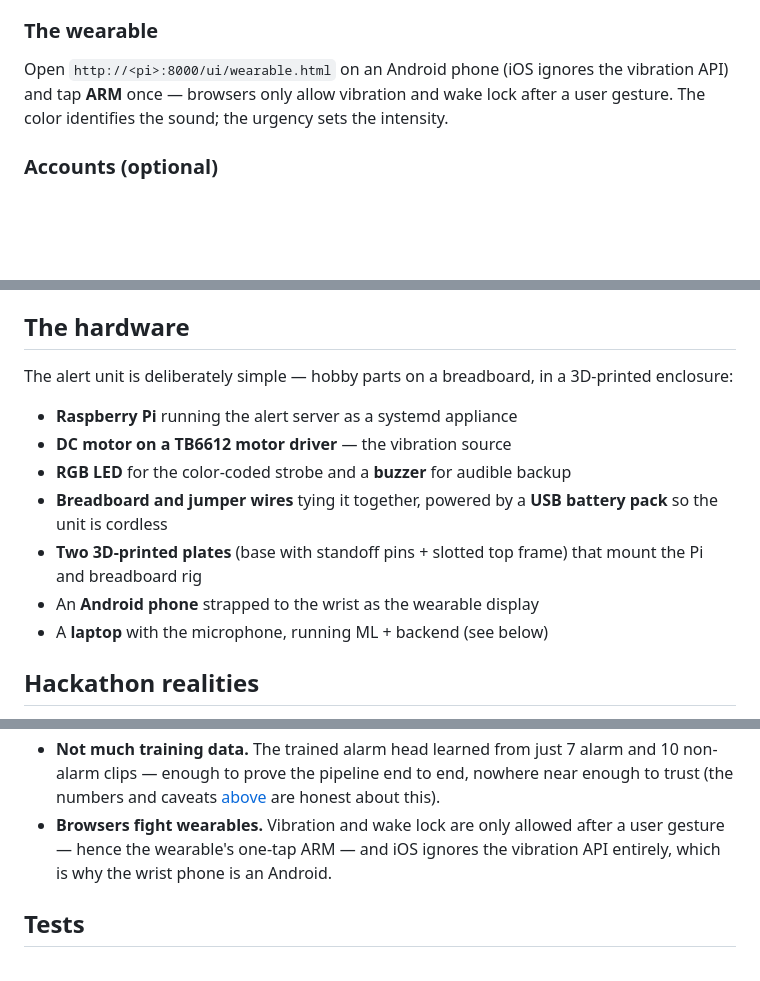
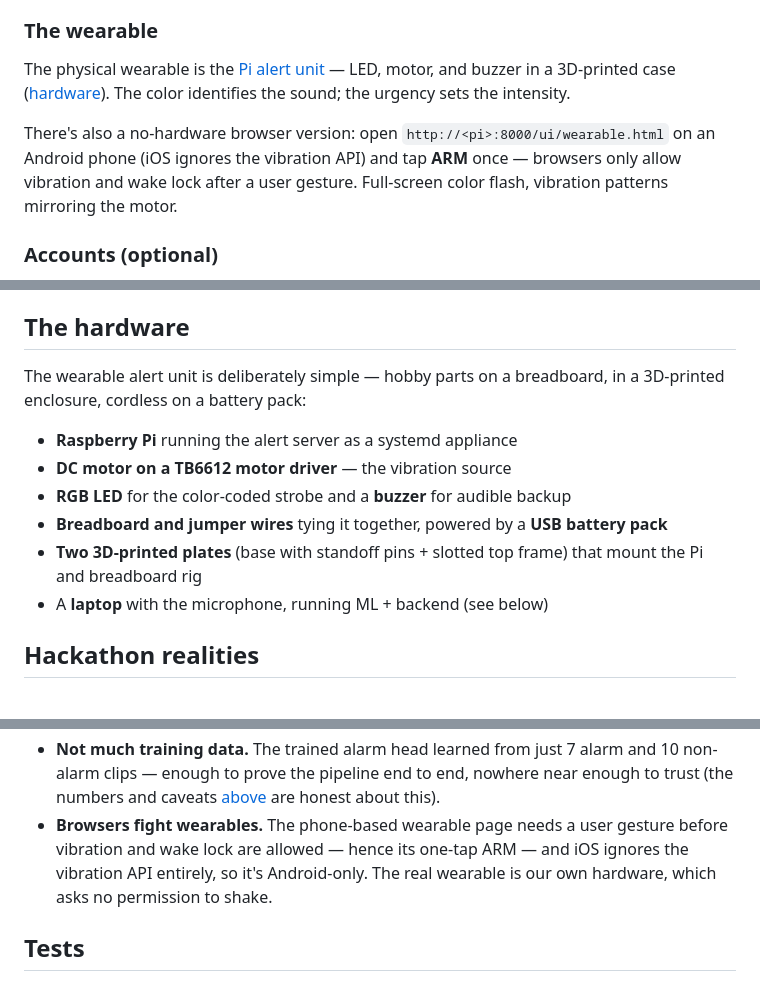
Before and after one commit to alexanderli07/Earshot, a Markdown page: README.md, 3 parts joined by grey strips. Rendered like a GitHub page; blank space fills up the shorter version.

Commit message:
README: the wearable is the Pi unit, not a wrist phone
The Android-wrist-phone framing came from older docs; the built rig's
wearable is the Pi alert unit itself (LED, motor, buzzer, battery, 3D-
printed case). wearable.html remains as the optional no-hardware
browser version.

```diff
--- a/README.md
+++ b/README.md
@@ -103,10 +103,15 @@ for Raspberry Pi and Windows setup, device selection, and threshold tuning.
 
 ### The wearable
 
-Open `http://<pi>:8000/ui/wearable.html` on an Android phone (iOS ignores the
+The physical wearable is the [Pi alert unit](earshot/pi/) — LED, motor, and
+buzzer in a 3D-printed case ([hardware](#the-hardware)). The color identifies
+the sound; the urgency sets the intensity.
+
+There's also a no-hardware browser version: open
+`http://<pi>:8000/ui/wearable.html` on an Android phone (iOS ignores the
 vibration API) and tap **ARM** once — browsers only allow vibration and wake
-lock after a user gesture. The color identifies the sound; the urgency sets
-the intensity.
+lock after a user gesture. Full-screen color flash, vibration patterns
+mirroring the motor.
 
 ### Accounts (optional)
 
@@ -151,17 +156,16 @@ way, point them at the Pi with `?host=<pi-ip>:8000`.
 
 ## The hardware
 
-The alert unit is deliberately simple — hobby parts on a breadboard, in a
-3D-printed enclosure:
+The wearable alert unit is deliberately simple — hobby parts on a breadboard,
+in a 3D-printed enclosure, cordless on a battery pack:
 
 - **Raspberry Pi** running the alert server as a systemd appliance
 - **DC motor on a TB6612 motor driver** — the vibration source
 - **RGB LED** for the color-coded strobe and a **buzzer** for audible backup
 - **Breadboard and jumper wires** tying it together, powered by a **USB
-  battery pack** so the unit is cordless
+  battery pack**
 - **Two 3D-printed plates** (base with standoff pins + slotted top frame)
   that mount the Pi and breadboard rig
-- An **Android phone** strapped to the wrist as the wearable display
 - A **laptop** with the microphone, running ML + backend (see below)
 
 ## Hackathon realities
@@ -180,9 +184,10 @@ Parts of the demo rig are honest workarounds, and we'd rather say so:
   alarm and 10 non-alarm clips — enough to prove the pipeline end to end,
   nowhere near enough to trust (the numbers and caveats
   [above](#the-trained-smoke-alarm-head) are honest about this).
-- **Browsers fight wearables.** Vibration and wake lock are only allowed
-  after a user gesture — hence the wearable's one-tap ARM — and iOS ignores
-  the vibration API entirely, which is why the wrist phone is an Android.
+- **Browsers fight wearables.** The phone-based wearable page needs a user
+  gesture before vibration and wake lock are allowed — hence its one-tap
+  ARM — and iOS ignores the vibration API entirely, so it's Android-only.
+  The real wearable is our own hardware, which asks no permission to shake.
 
 ## Tests
 
```
Also changed, not shown: other parts of README.md (+4 -4 lines).
